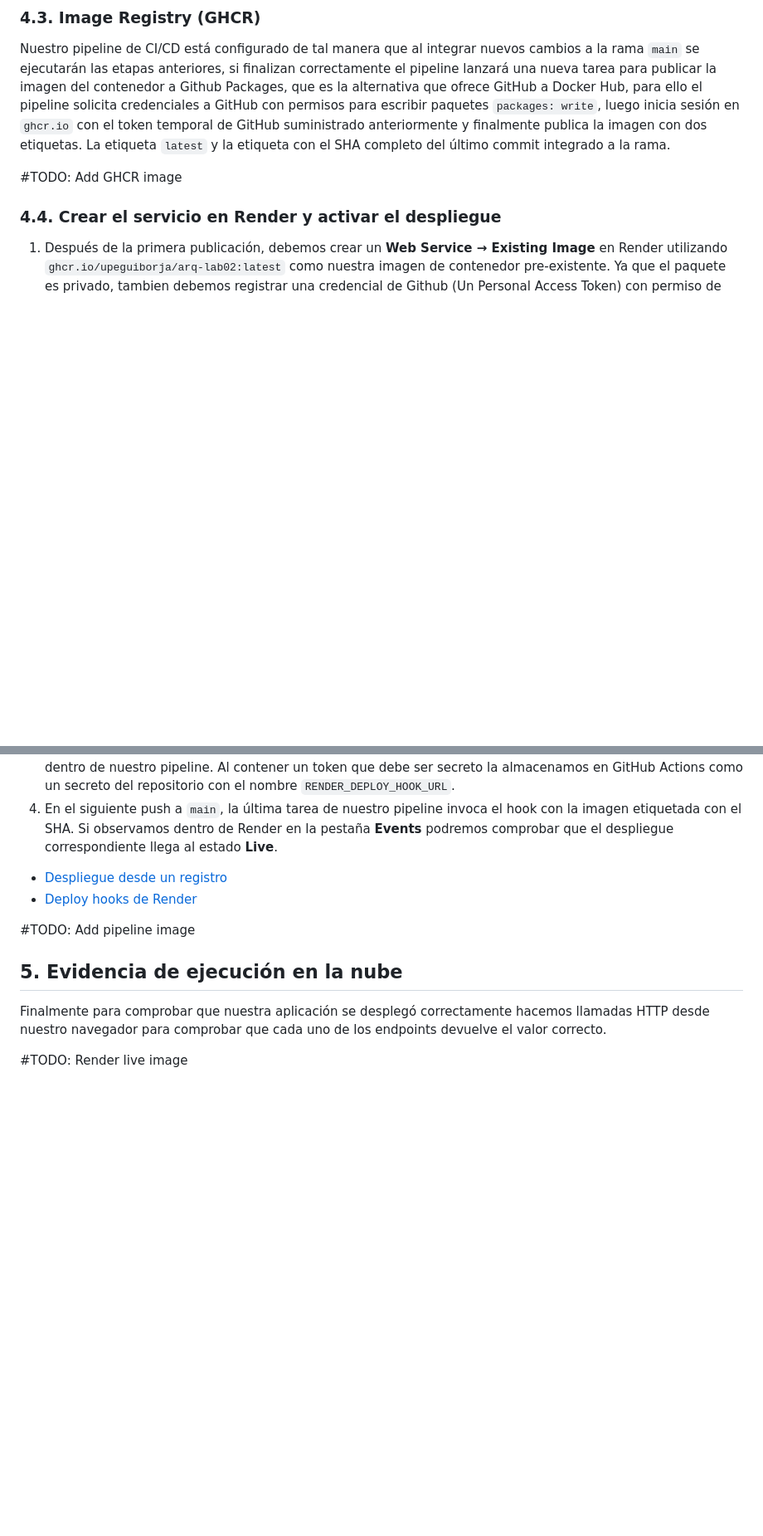
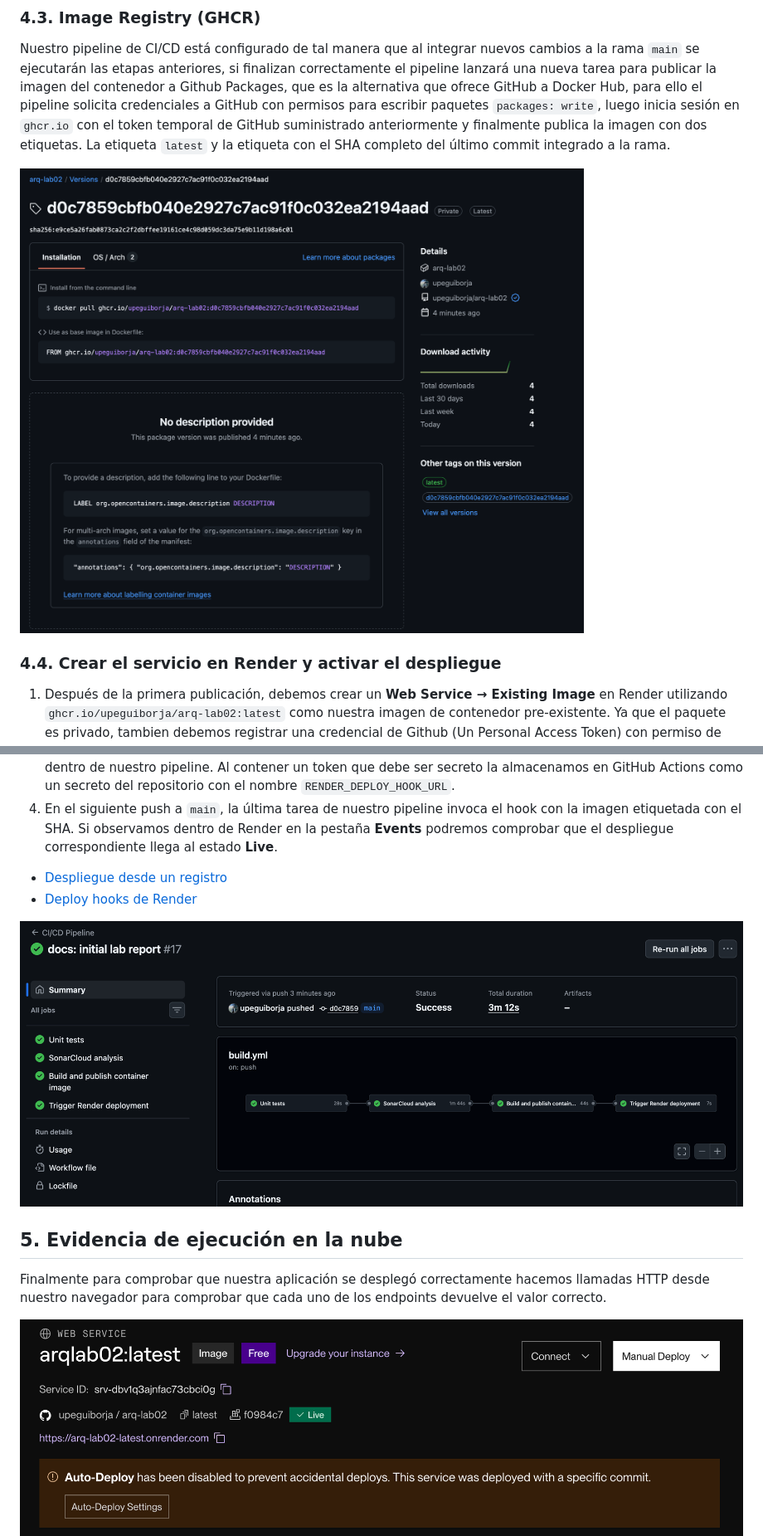
Before and after one commit to upeguiborja/arq-lab02, a Markdown page: README.md, 2 parts joined by grey strips. Shown at 83% size. Rendered like a GitHub page; pictures changed too: docs/img/github-ghcr.png (added), docs/img/github-pipeline.png (added), docs/img/render-deployment.png (added); blank space fills up the shorter version.

Commit message:
docs: update conclusions and images in README

```diff
--- a/README.md
+++ b/README.md
@@ -54,7 +54,7 @@ Nuestro pipeline de CI/CD ejecuta `mvn -B test` en primer lugar. Si estas prueba
 
 Nuestro pipeline de CI/CD está configurado de tal manera que al integrar nuevos cambios a la rama `main` se ejecutarán las etapas anteriores, si finalizan correctamente el pipeline lanzará una nueva tarea para publicar la imagen del contenedor a Github Packages, que es la alternativa que ofrece GitHub a Docker Hub, para ello el pipeline solicita credenciales a GitHub con permisos para escribir paquetes `packages: write`, luego inicia sesión en `ghcr.io` con el token temporal de GitHub suministrado anteriormente y finalmente publica la imagen con dos etiquetas. La etiqueta `latest` y la etiqueta con el SHA completo del último commit integrado a la rama.
 
-#TODO: Add GHCR image
+![GHCR Container Image](docs/img/github-ghcr.png)
 
 ### 4.4. Crear el servicio en Render y activar el despliegue
 
@@ -66,13 +66,13 @@ Nuestro pipeline de CI/CD está configurado de tal manera que al integrar nuevos
 - [Despliegue desde un registro](https://render.com/docs/deploying-an-image)
 - [Deploy hooks de Render](https://render.com/docs/deploy-hooks)
 
-#TODO: Add pipeline image
+![Pipeline de Github Actions](docs/img/github-pipeline.png)
 
 ## 5. Evidencia de ejecución en la nube
 
 Finalmente para comprobar que nuestra aplicación se desplegó correctamente hacemos llamadas HTTP desde nuestro navegador para comprobar que cada uno de los endpoints devuelve el valor correcto.
 
-#TODO: Render live image
+![Despliegue de Render](docs/img/render-deployment.png)
 ![Endpoint de Healthcheck](docs/img/render-health.png)
 ![Endpoint de Version](docs/img/render-version.png)
 ![Endpoint de Paises](docs/img/render-nations.png)
```
Also changed, not shown: other parts of README.md (+7 -0 lines).
